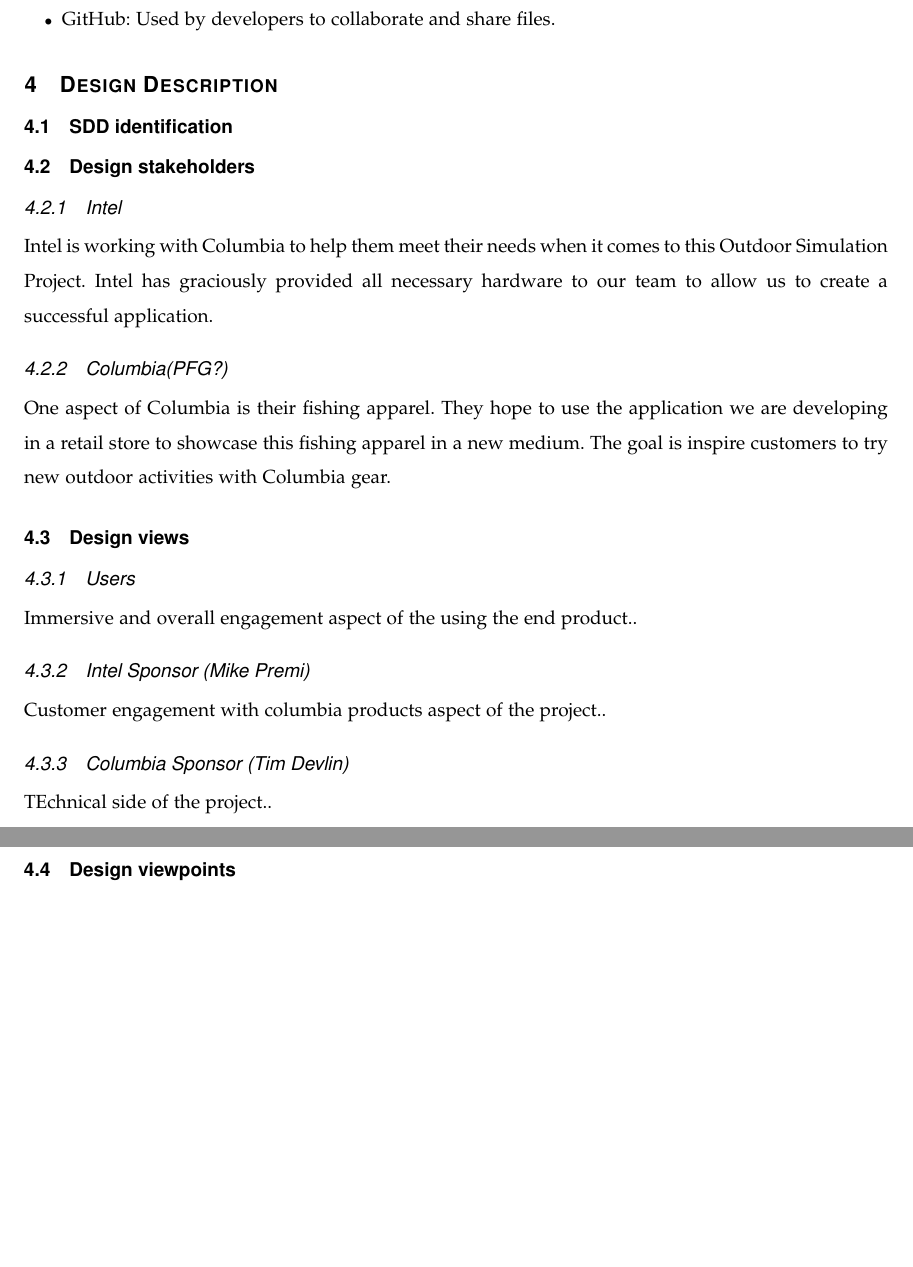
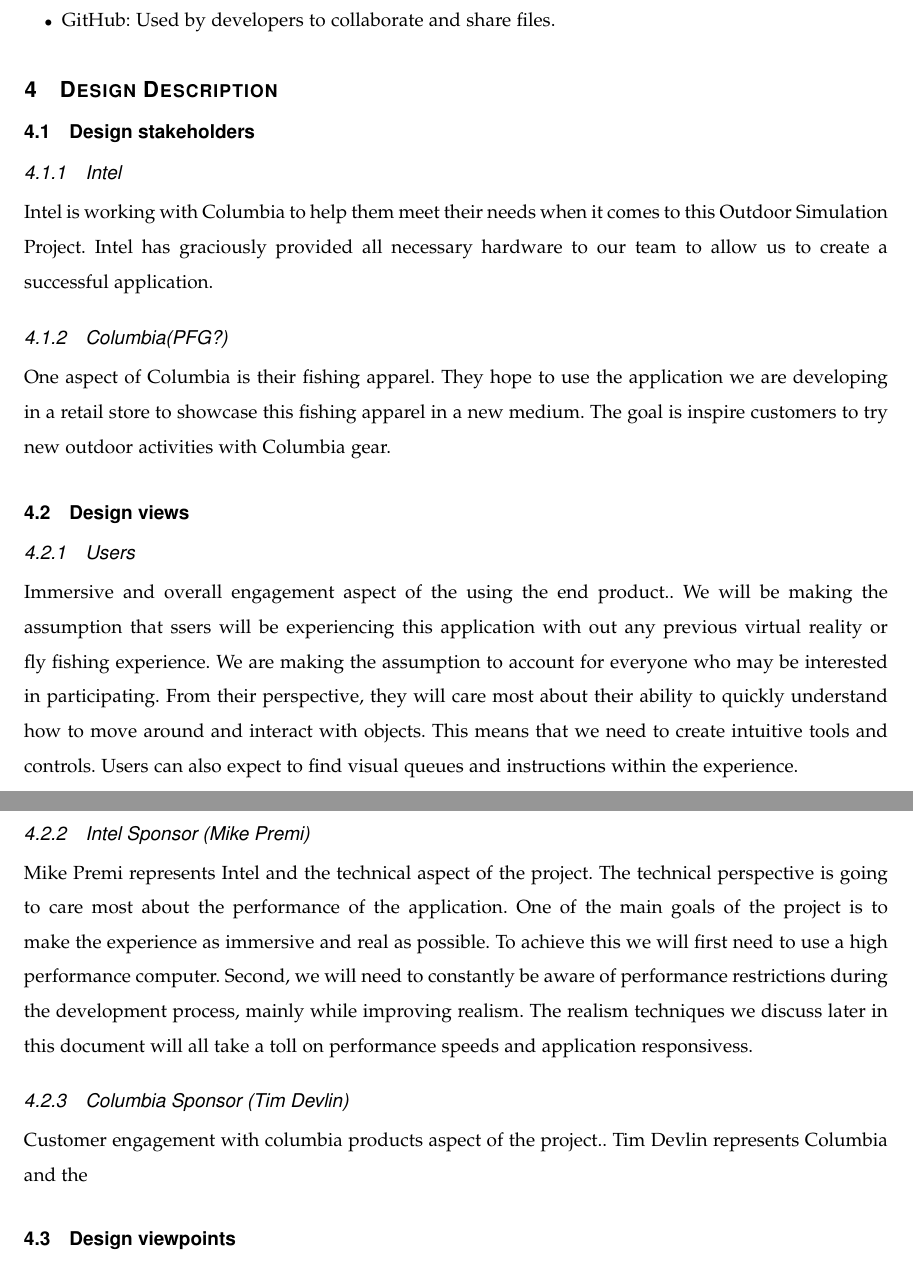
Before and after one commit to mckennajones/Capstone, a LaTeX problem sheet (assignments/designdoc/designdoc.tex): two parts of pages 4 and 5 of 6, joined at a grey line, cut so that both start at the same text, the shorter picture padded with empty space. Compiled offline with LaTeX, dvips and Ghostscript; a missing font is replaced by an installed copy or a similar font; a LaTeX package or settings file that is missing is left out.

Commit message:
Added some view info

```diff
--- a/assignments/designdoc/designdoc.tex
+++ b/assignments/designdoc/designdoc.tex
@@ -115,23 +115,22 @@
 
 
 \section{Design Description}
-\subsection{SDD identification}
 
 \subsection{Design stakeholders}
-
 \subsubsection{Intel}
 Intel is working with Columbia to help them meet their needs when it comes to this Outdoor Simulation Project. Intel has graciously provided all necessary hardware to our team to allow us to create a successful application.
-
 \subsubsection{Columbia(PFG?)}
 One aspect of Columbia is their fishing apparel. They hope to use the application we are developing in a retail store to showcase this fishing apparel in a new medium. The goal is inspire customers to try new outdoor activities with Columbia gear.
 
 \subsection{Design views}
 \subsubsection{Users}
 Immersive and overall engagement aspect of the using the end product..
+We will be making the assumption that ssers will be experiencing this application with out any previous virtual reality or fly fishing experience. We are making the assumption to account for everyone who may be interested in participating. From their perspective, they will care most about their ability to quickly understand how to move around and interact with objects. This means that we need to create intuitive tools and controls. Users can also expect to  find visual queues and instructions within the experience.
 \subsubsection{Intel Sponsor (Mike Premi)}
+Mike Premi represents Intel and the technical aspect of the project. The technical perspective is going to care most about the performance of the application. One of the main goals of the project is to make the experience as immersive and real as possible. To achieve this we will first need to use a high performance computer. Second, we will need to constantly be aware of performance restrictions during the development process, mainly while improving realism. The realism techniques we discuss later in this document will all take a toll on performance speeds and application responsivess.
+\subsubsection{Columbia Sponsor (Tim Devlin)}
 Customer engagement with columbia products aspect of the project..
-\subsubsection{Columbia Sponsor (Tim Devlin)}
-TEchnical side of the project..
+Tim Devlin represents Columbia and the
 
 \subsection{Design viewpoints}
 \subsubsection{Context viewpoint}
```
